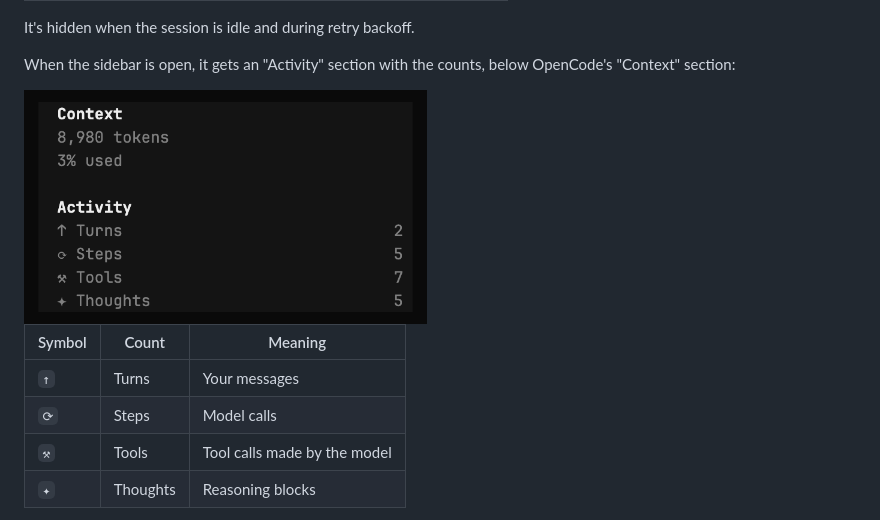
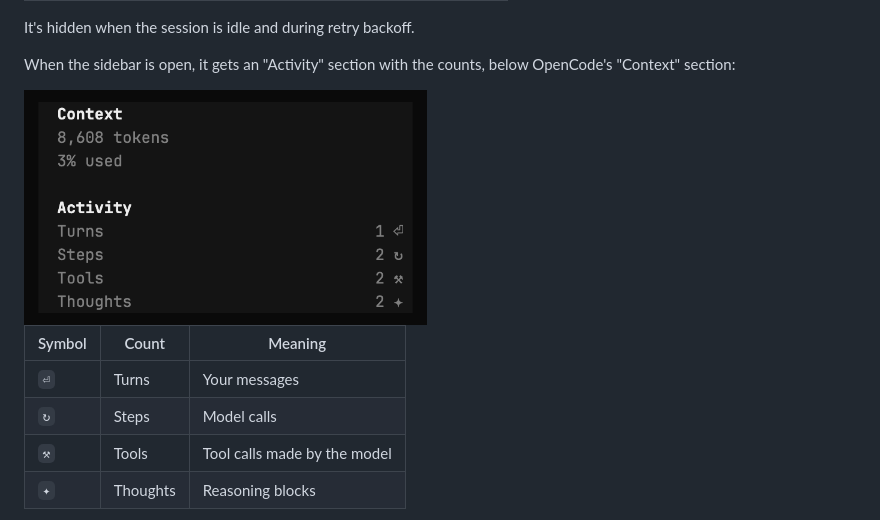
Before and after one commit to belambert/oc-footer, a Markdown page: README.md, the part around the change. Drawn GitHub-style; pictures changed too: docs/sidebar.png.

Commit message:
feat: new turn and step glyphs, placed after the counts (#7)

```diff
--- a/README.md
+++ b/README.md
@@ -27,8 +27,8 @@ OpenCode's "Context" section:
 
 | Symbol | Count    | Meaning                                         |
 |--------|----------|-------------------------------------------------|
-| `↑`    | Turns    | Your messages                                   |
-| `⟳`    | Steps    | Model calls                                     |
+| `⏎`    | Turns    | Your messages                                   |
+| `↻`    | Steps    | Model calls                                     |
 | `⚒`    | Tools    | Tool calls made by the model                    |
 | `✦`    | Thoughts | Reasoning blocks                                |
 
```
Also changed, not shown: 1 other file.
